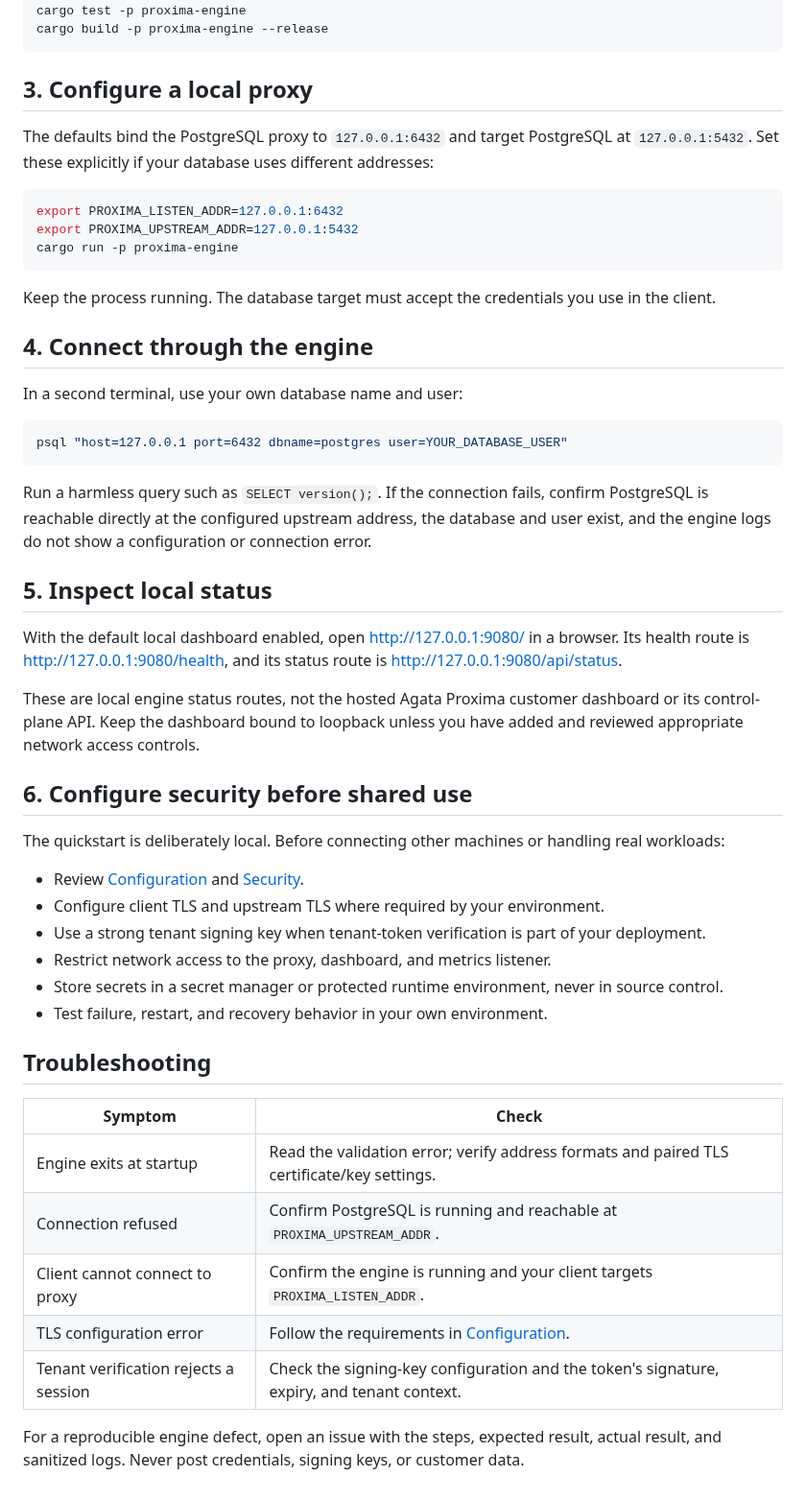
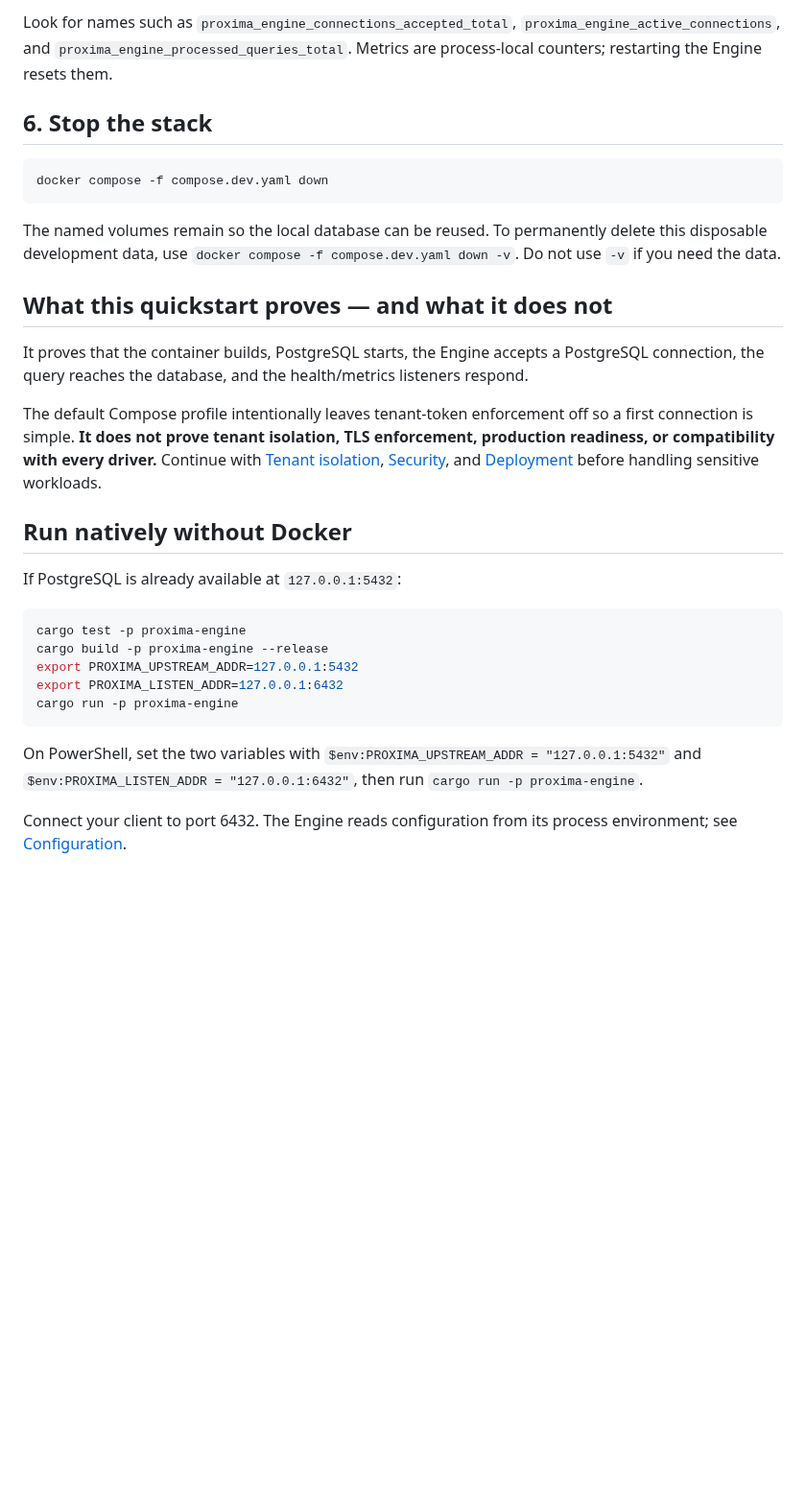
Before and after one commit to Agata-Proxima/proxima-engine, a Markdown page: docs/QUICKSTART.md, the part around one of its changes. Shown at 96% size. Rendered like a GitHub page; blank space fills up the shorter version.

````diff
--- a/docs/QUICKSTART.md
+++ b/docs/QUICKSTART.md
@@ -17,54 +64,31 @@ cd proxima-engine
+Look for names such as `proxima_engine_connections_accepted_total`, `proxima_engine_active_connections`, and `proxima_engine_processed_queries_total`. Metrics are process-local counters; restarting the Engine resets them.
+
+## 6. Stop the stack
+
+```bash
+docker compose -f compose.dev.yaml down
+```
+
+The named volumes remain so the local database can be reused. To permanently delete this disposable development data, use `docker compose -f compose.dev.yaml down -v`. Do not use `-v` if you need the data.
+
+## What this quickstart proves — and what it does not
+
+It proves that the container builds, PostgreSQL starts, the Engine accepts a PostgreSQL connection, the query reaches the database, and the health/metrics listeners respond.
+
+The default Compose profile intentionally leaves tenant-token enforcement off so a first connection is simple. **It does not prove tenant isolation, TLS enforcement, production readiness, or compatibility with every driver.** Continue with [Tenant isolation](TENANT_ISOLATION.md), [Security](SECURITY.md), and [Deployment](DEPLOYMENT.md) before handling sensitive workloads.
+
+## Run natively without Docker
+
+If PostgreSQL is already available at `127.0.0.1:5432`:
+
+```bash
 cargo test -p proxima-engine
 cargo build -p proxima-engine --release
-```
-
-## 3. Configure a local proxy
-
-The defaults bind the PostgreSQL proxy to `127.0.0.1:6432` and target PostgreSQL at `127.0.0.1:5432`. Set these explicitly if your database uses different addresses:
-
-```bash
+export PROXIMA_UPSTREAM_ADDR=127.0.0.1:5432
 export PROXIMA_LISTEN_ADDR=127.0.0.1:6432
-export PROXIMA_UPSTREAM_ADDR=127.0.0.1:5432
 cargo run -p proxima-engine
 ```
 
-Keep the process running. The database target must accept the credentials you use in the client.
+On PowerShell, set the two variables with `$env:PROXIMA_UPSTREAM_ADDR = "127.0.0.1:5432"` and `$env:PROXIMA_LISTEN_ADDR = "127.0.0.1:6432"`, then run `cargo run -p proxima-engine`.
 
-## 4. Connect through the engine
-
-In a second terminal, use your own database name and user:
-
-```bash
-psql "host=127.0.0.1 port=6432 dbname=postgres user=YOUR_DATABASE_USER"
-```
-
-Run a harmless query such as `SELECT version();`. If the connection fails, confirm PostgreSQL is reachable directly at the configured upstream address, the database and user exist, and the engine logs do not show a configuration or connection error.
-
-## 5. Inspect local status
-
-With the default local dashboard enabled, open [http://127.0.0.1:9080/](http://127.0.0.1:9080/) in a browser. Its health route is [http://127.0.0.1:9080/health](http://127.0.0.1:9080/health), and its status route is [http://127.0.0.1:9080/api/status](http://127.0.0.1:9080/api/status).
-
-These are local engine status routes, not the hosted Agata Proxima customer dashboard or its control-plane API. Keep the dashboard bound to loopback unless you have added and reviewed appropriate network access controls.
-
-## 6. Configure security before shared use
-
-The quickstart is deliberately local. Before connecting other machines or handling real workloads:
-
-- Review [Configuration](CONFIGURATION.md) and [Security](SECURITY.md).
-- Configure client TLS and upstream TLS where required by your environment.
-- Use a strong tenant signing key when tenant-token verification is part of your deployment.
-- Restrict network access to the proxy, dashboard, and metrics listener.
-- Store secrets in a secret manager or protected runtime environment, never in source control.
-- Test failure, restart, and recovery behavior in your own environment.
-
-## Troubleshooting
-
-| Symptom | Check |
-| --- | --- |
-| Engine exits at startup | Read the validation error; verify address formats and paired TLS certificate/key settings. |
-| Connection refused | Confirm PostgreSQL is running and reachable at `PROXIMA_UPSTREAM_ADDR`. |
-| Client cannot connect to proxy | Confirm the engine is running and your client targets `PROXIMA_LISTEN_ADDR`. |
-| TLS configuration error | Follow the requirements in [Configuration](CONFIGURATION.md). |
-| Tenant verification rejects a session | Check the signing-key configuration and the token's signature, expiry, and tenant context. |
-
-For a reproducible engine defect, open an issue with the steps, expected result, actual result, and sanitized logs. Never post credentials, signing keys, or customer data.
+Connect your client to port 6432. The Engine reads configuration from its process environment; see [Configuration](CONFIGURATION.md).
````
Also changed, not shown: other parts of docs/QUICKSTART.md (+55 -8 lines).
